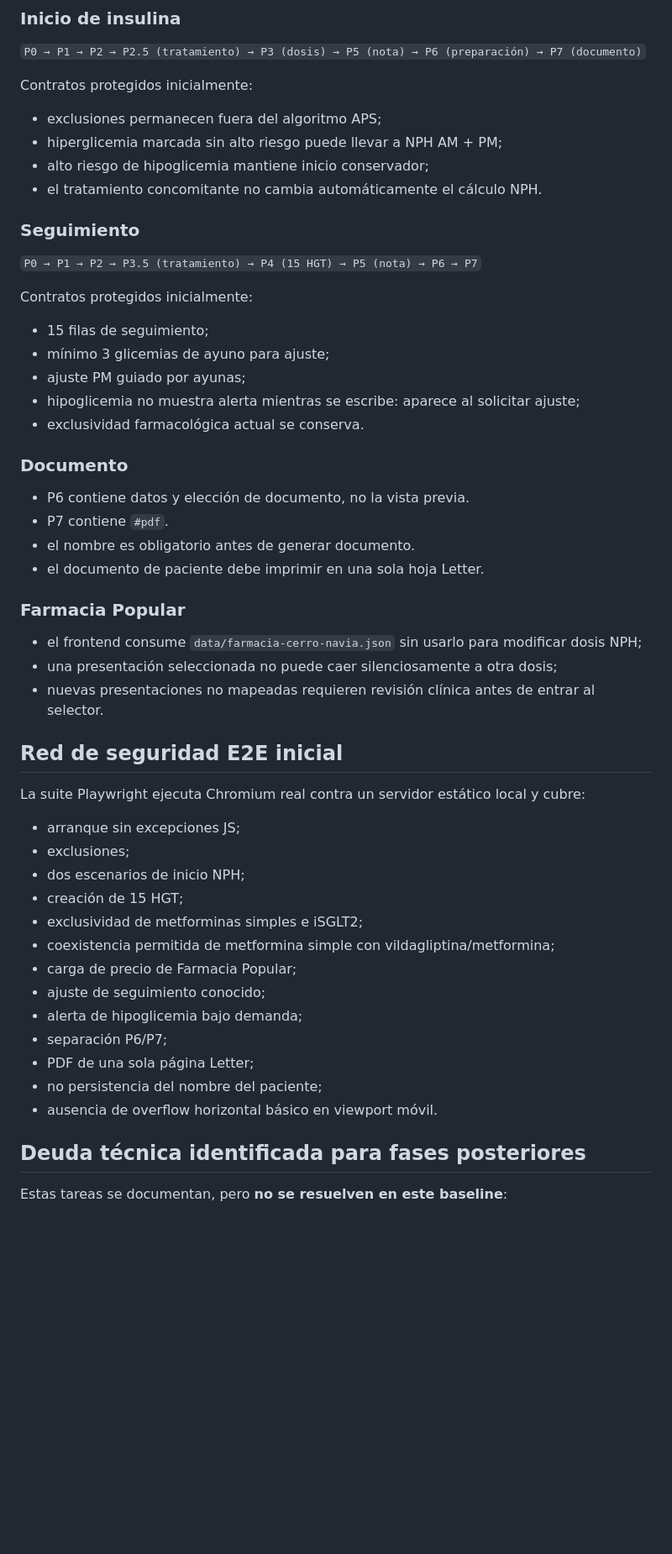
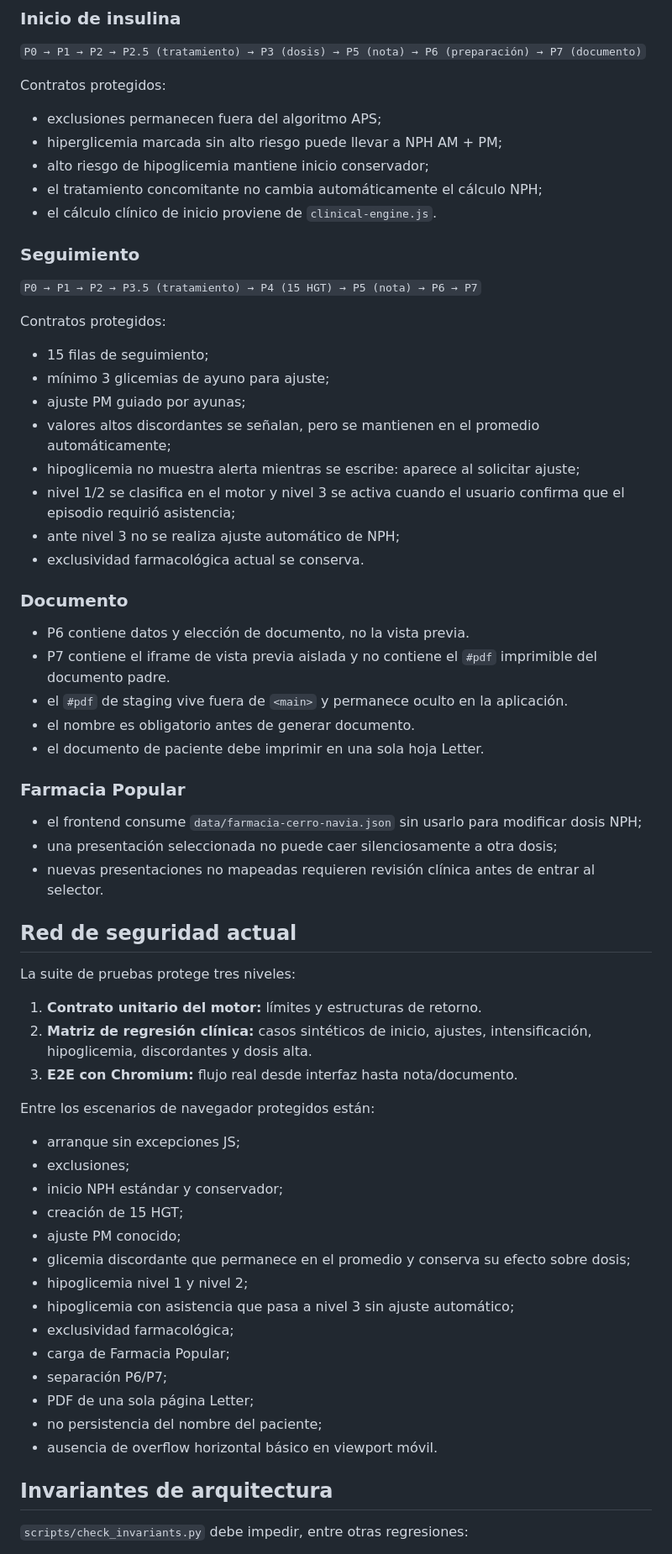
Before and after one commit to solrac031ch-prog/insulog-aps, a Markdown page: docs/engineering-baseline.md, the part around one of its changes. Shown at 84% size. Rendered like a GitHub page; blank space fills up the shorter version.

Commit message:
Documentar cierre de la Fase 5
Actualiza el baseline de ingeniería para reflejar el motor clínico puro, los adaptadores UI actuales, los contratos de regresión y la deuda técnica restante.

```diff
--- a/docs/engineering-baseline.md
+++ b/docs/engineering-baseline.md
@@ -30,27 +51,34 @@ Este documento fija el estado técnico que debe protegerse antes de cualquier re
 
 `P0 → P1 → P2 → P2.5 (tratamiento) → P3 (dosis) → P5 (nota) → P6 (preparación) → P7 (documento)`
 
-Contratos protegidos inicialmente:
+Contratos protegidos:
+
 - exclusiones permanecen fuera del algoritmo APS;
 - hiperglicemia marcada sin alto riesgo puede llevar a NPH AM + PM;
 - alto riesgo de hipoglicemia mantiene inicio conservador;
-- el tratamiento concomitante no cambia automáticamente el cálculo NPH.
+- el tratamiento concomitante no cambia automáticamente el cálculo NPH;
+- el cálculo clínico de inicio proviene de `clinical-engine.js`.
 
 ### Seguimiento
 
 `P0 → P1 → P2 → P3.5 (tratamiento) → P4 (15 HGT) → P5 (nota) → P6 → P7`
 
-Contratos protegidos inicialmente:
+Contratos protegidos:
+
 - 15 filas de seguimiento;
 - mínimo 3 glicemias de ayuno para ajuste;
 - ajuste PM guiado por ayunas;
+- valores altos discordantes se señalan, pero se mantienen en el promedio automáticamente;
 - hipoglicemia no muestra alerta mientras se escribe: aparece al solicitar ajuste;
+- nivel 1/2 se clasifica en el motor y nivel 3 se activa cuando el usuario confirma que el episodio requirió asistencia;
+- ante nivel 3 no se realiza ajuste automático de NPH;
 - exclusividad farmacológica actual se conserva.
 
 ### Documento
 
 - P6 contiene datos y elección de documento, no la vista previa.
-- P7 contiene `#pdf`.
+- P7 contiene el iframe de vista previa aislada y no contiene el `#pdf` imprimible del documento padre.
+- el `#pdf` de staging vive fuera de `<main>` y permanece oculto en la aplicación.
 - el nombre es obligatorio antes de generar documento.
 - el documento de paciente debe imprimir en una sola hoja Letter.
 
@@ -60,25 +88,32 @@ Contratos protegidos inicialmente:
 - una presentación seleccionada no puede caer silenciosamente a otra dosis;
 - nuevas presentaciones no mapeadas requieren revisión clínica antes de entrar al selector.
 
-## Red de seguridad E2E inicial
+## Red de seguridad actual
 
-La suite Playwright ejecuta Chromium real contra un servidor estático local y cubre:
+La suite de pruebas protege tres niveles:
+
+1. **Contrato unitario del motor:** límites y estructuras de retorno.
+2. **Matriz de regresión clínica:** casos sintéticos de inicio, ajustes, intensificación, hipoglicemia, discordantes y dosis alta.
+3. **E2E con Chromium:** flujo real desde interfaz hasta nota/documento.
+
+Entre los escenarios de navegador protegidos están:
 
 - arranque sin excepciones JS;
 - exclusiones;
-- dos escenarios de inicio NPH;
+- inicio NPH estándar y conservador;
 - creación de 15 HGT;
-- exclusividad de metforminas simples e iSGLT2;
-- coexistencia permitida de metformina simple con vildagliptina/metformina;
-- carga de precio de Farmacia Popular;
-- ajuste de seguimiento conocido;
-- alerta de hipoglicemia bajo demanda;
+- ajuste PM conocido;
+- glicemia discordante que permanece en el promedio y conserva su efecto sobre dosis;
+- hipoglicemia nivel 1 y nivel 2;
+- hipoglicemia con asistencia que pasa a nivel 3 sin ajuste automático;
+- exclusividad farmacológica;
+- carga de Farmacia Popular;
 - separación P6/P7;
 - PDF de una sola página Letter;
 - no persistencia del nombre del paciente;
 - ausencia de overflow horizontal básico en viewport móvil.
 
-## Deuda técnica identificada para fases posteriores
+## Invariantes de arquitectura
 
-Estas tareas se documentan, pero **no se resuelven en este baseline**:
+`scripts/check_invariants.py` debe impedir, entre otras regresiones:
 
```
Also changed, not shown: other parts of docs/engineering-baseline.md (+48 -15 lines).
